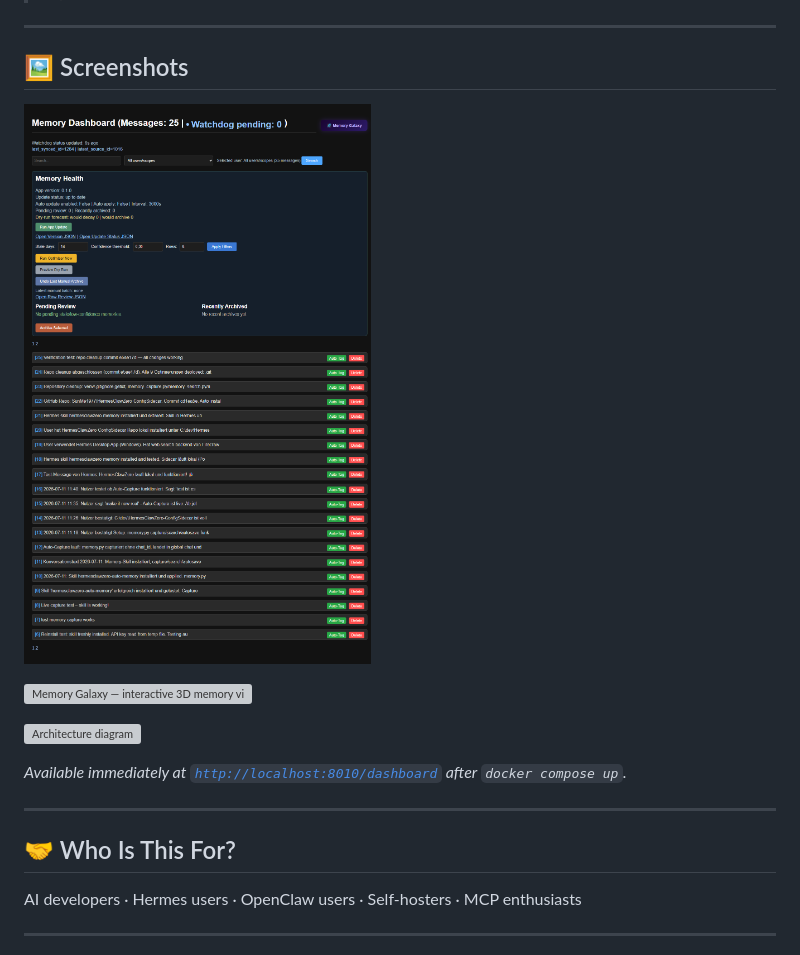
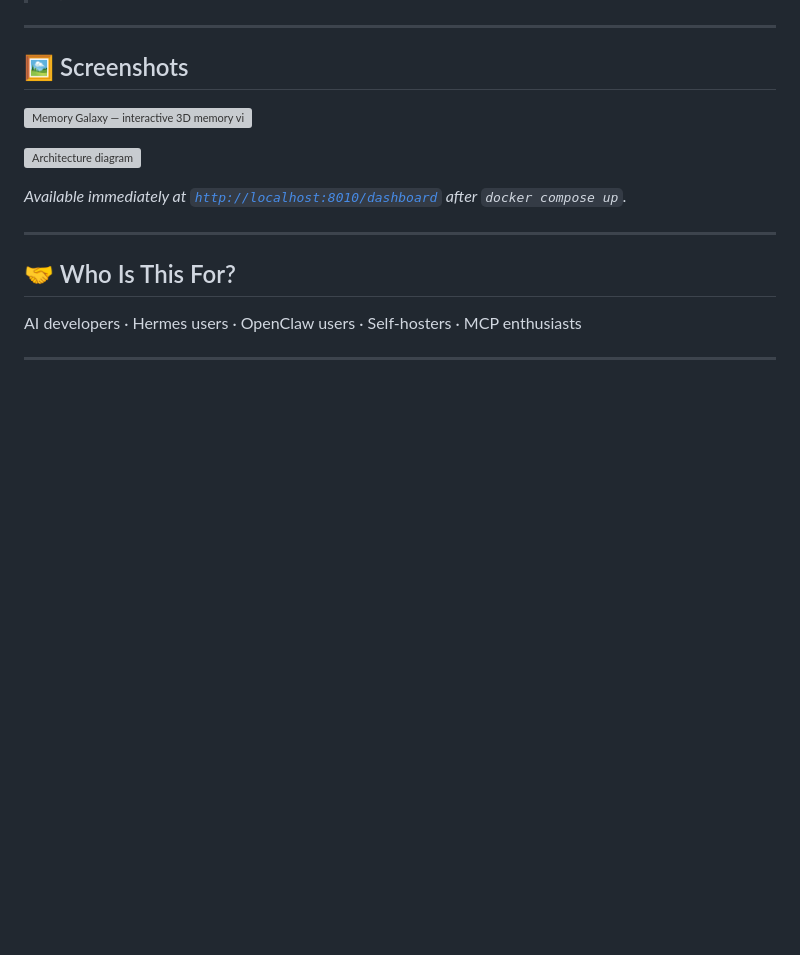
Before and after one commit to SunMe1977/HermesClawZero-ConfigSidecar, a Markdown page: README.md, the part around the change. GitHub-like rendering; blank space fills up the shorter version; grey boxes are pictures that could not be loaded.

Commit message:
Remove duplicate dashboard.png reference in Screenshots section

```diff
--- a/README.md
+++ b/README.md
@@ -211,8 +211,6 @@ python memory.py search "hello" 3
 
 ## 🖼️ Screenshots
 
-![Dashboard — timeline, search, health panel, and tenant isolation](images/dashboard.png "Dashboard")
-
 ![Memory Galaxy — interactive 3D memory visualization](images/galaxy.webp "Memory Galaxy")
 
 ![Architecture diagram](images/architecture-diagram.webp "Architecture")
```
